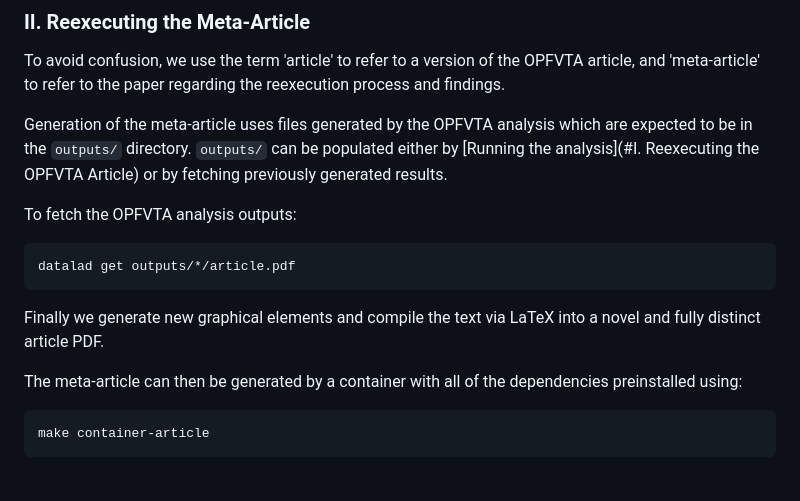
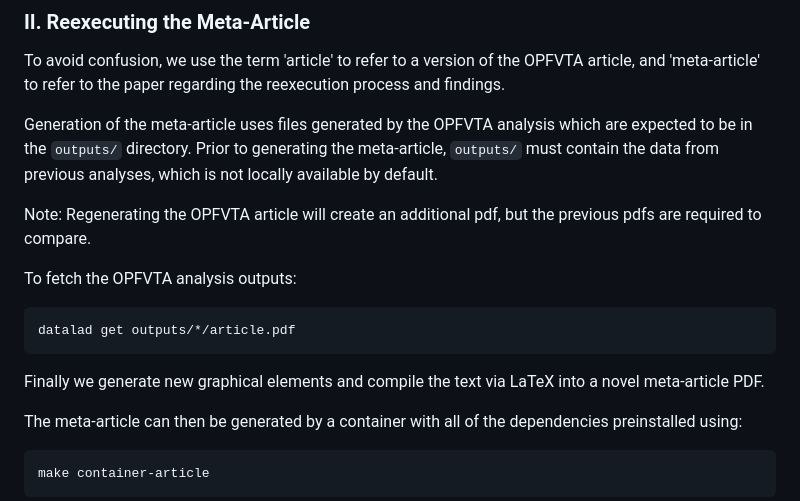
Before and after one commit to con/opfvta-reexecution, a Markdown page: README.md, the part around the change. GitHub-like rendering; blank space fills up the shorter version.

Commit message:
Clarify that pdfs should always be downloaded
Previous version mistakenly assumed that output pdfs do not need to be
retrieved via datalad if the pdf is regenerated. Even if an OPFVTA
article pdf is generated, we still must retrieve the earlier versons in
order to execute the comparison.

````diff
--- a/README.md
+++ b/README.md
@@ -75,7 +75,9 @@ make analysis-oci
 To avoid confusion, we use the term 'article' to refer to a version of the OPFVTA article, and 'meta-article' to refer to the paper regarding the reexecution process and findings.
 
 Generation of the meta-article uses files generated by the OPFVTA analysis which are expected to be in the `outputs/` directory.
-`outputs/` can be populated either by [Running the analysis](#I. Reexecuting the OPFVTA Article) or by fetching previously generated results.
+Prior to generating the meta-article, `outputs/` must contain the data from previous analyses, which is not locally available by default.
+
+Note: Regenerating the OPFVTA article will create an additional pdf, but the previous pdfs are required to compare.
 
 To fetch the OPFVTA analysis outputs:
 
@@ -83,7 +85,7 @@ To fetch the OPFVTA analysis outputs:
 datalad get outputs/*/article.pdf
 ```
 
-Finally we generate new graphical elements and compile the text via LaTeX into a novel and fully distinct article PDF.
+Finally we generate new graphical elements and compile the text via LaTeX into a novel meta-article PDF.
 
 The meta-article can then be generated by a container with all of the dependencies preinstalled using:
 
````
